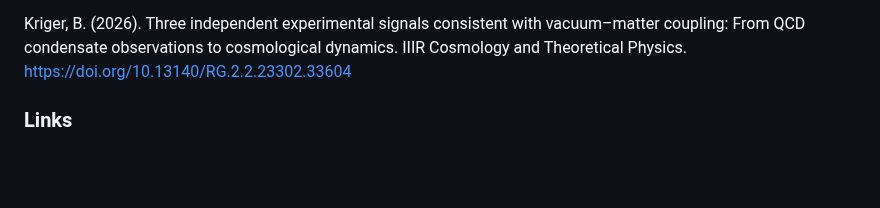
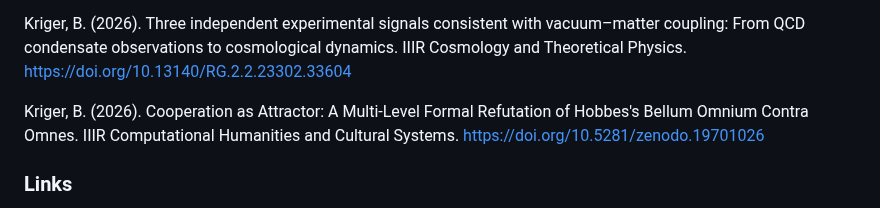
Before and after one commit to boriskriger/Publications, a Markdown page: README.md, the part around the change. GitHub-like rendering; blank space fills up the shorter version.

Commit message:
Add reference to Kriger's paper on cooperation
Added a new reference to a paper on cooperation as an attractor.

```diff
--- a/README.md
+++ b/README.md
@@ -404,6 +404,8 @@ Kriger, B. (2026). Why black holes probably have no measurable tidal deformabili
 
 Kriger, B. (2026). Three independent experimental signals consistent with vacuum–matter coupling: From QCD condensate observations to cosmological dynamics. IIIR Cosmology and Theoretical Physics. https://doi.org/10.13140/RG.2.2.23302.33604
 
+Kriger, B. (2026). Cooperation as Attractor: A Multi-Level Formal Refutation of Hobbes's Bellum Omnium Contra Omnes. IIIR Computational Humanities and Cultural Systems. https://doi.org/10.5281/zenodo.19701026
+
 
 
 
```
